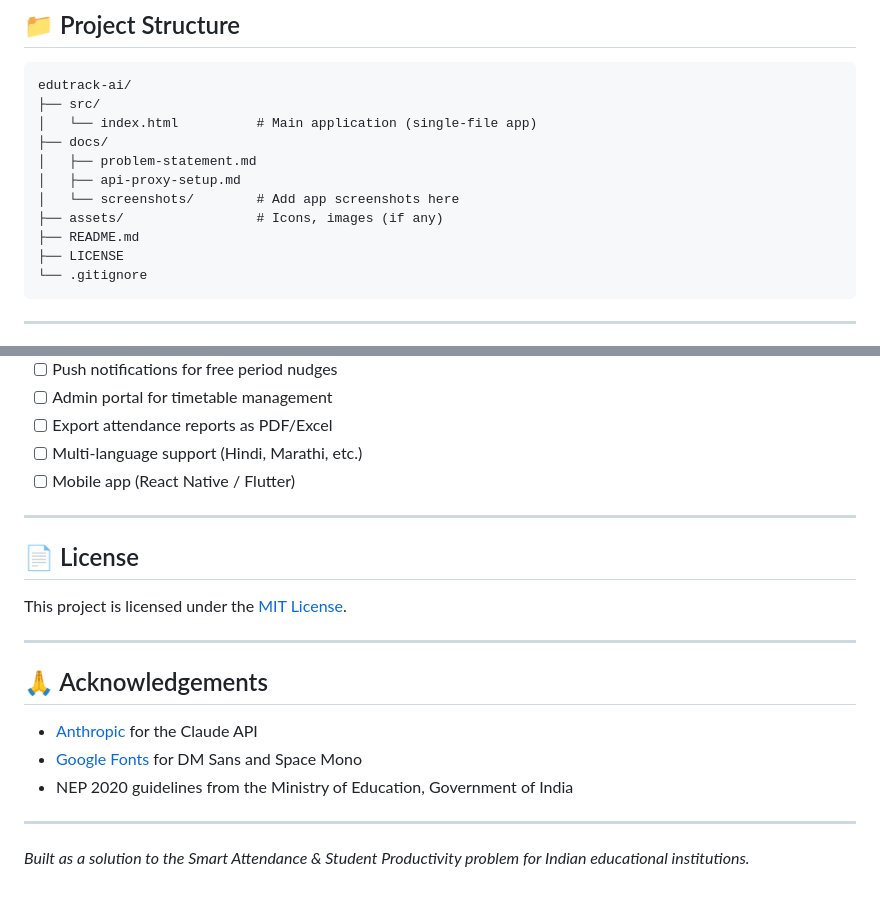
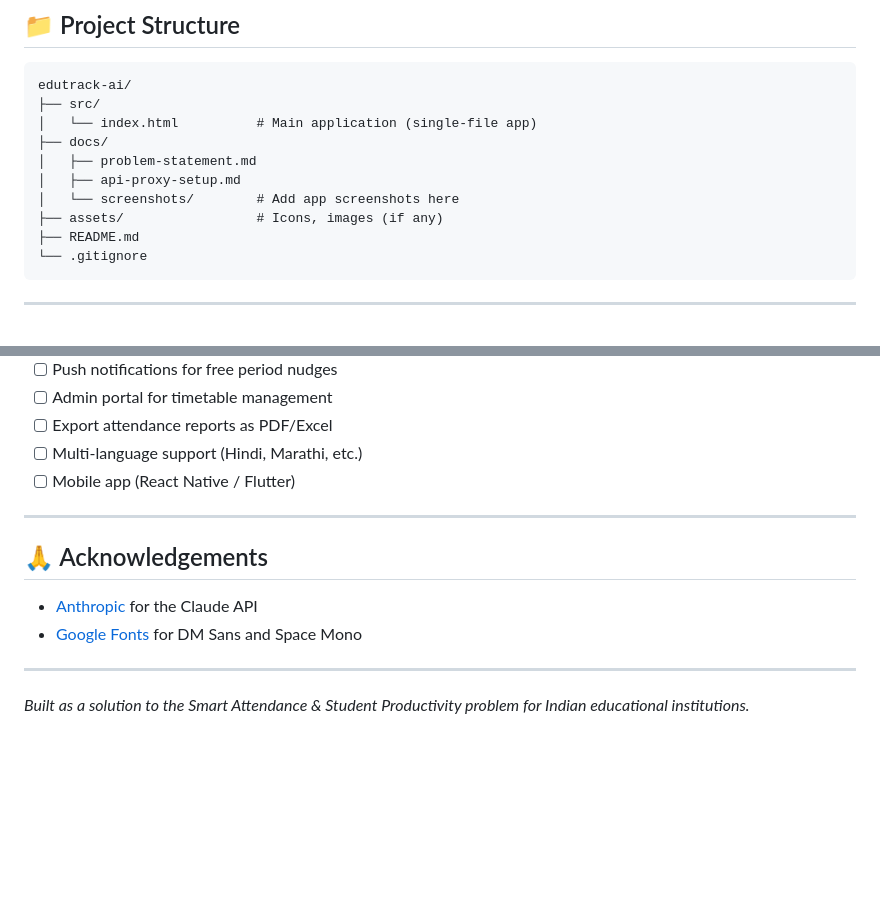
Before and after one commit to ajcstanu/Smart-Curriculum-Activity_-Attendance-App, a Markdown page: README.md, 2 parts joined by grey strips. Drawn GitHub-style; blank space fills up the shorter version.

````diff
--- a/README.md
+++ b/README.md
@@ -108,7 +108,6 @@ edutrack-ai/
 │   └── screenshots/        # Add app screenshots here
 ├── assets/                 # Icons, images (if any)
 ├── README.md
-├── LICENSE
 └── .gitignore
 ```
 
@@ -152,17 +151,10 @@ EduTrack AI is designed in accordance with India's **National Education Policy 2
 
 ---
 
-## 📄 License
-
-This project is licensed under the [MIT License](LICENSE).
-
----
-
 ## 🙏 Acknowledgements
 
 - [Anthropic](https://anthropic.com) for the Claude API
 - [Google Fonts](https://fonts.google.com) for DM Sans and Space Mono
-- NEP 2020 guidelines from the Ministry of Education, Government of India
 
 ---
 
````
